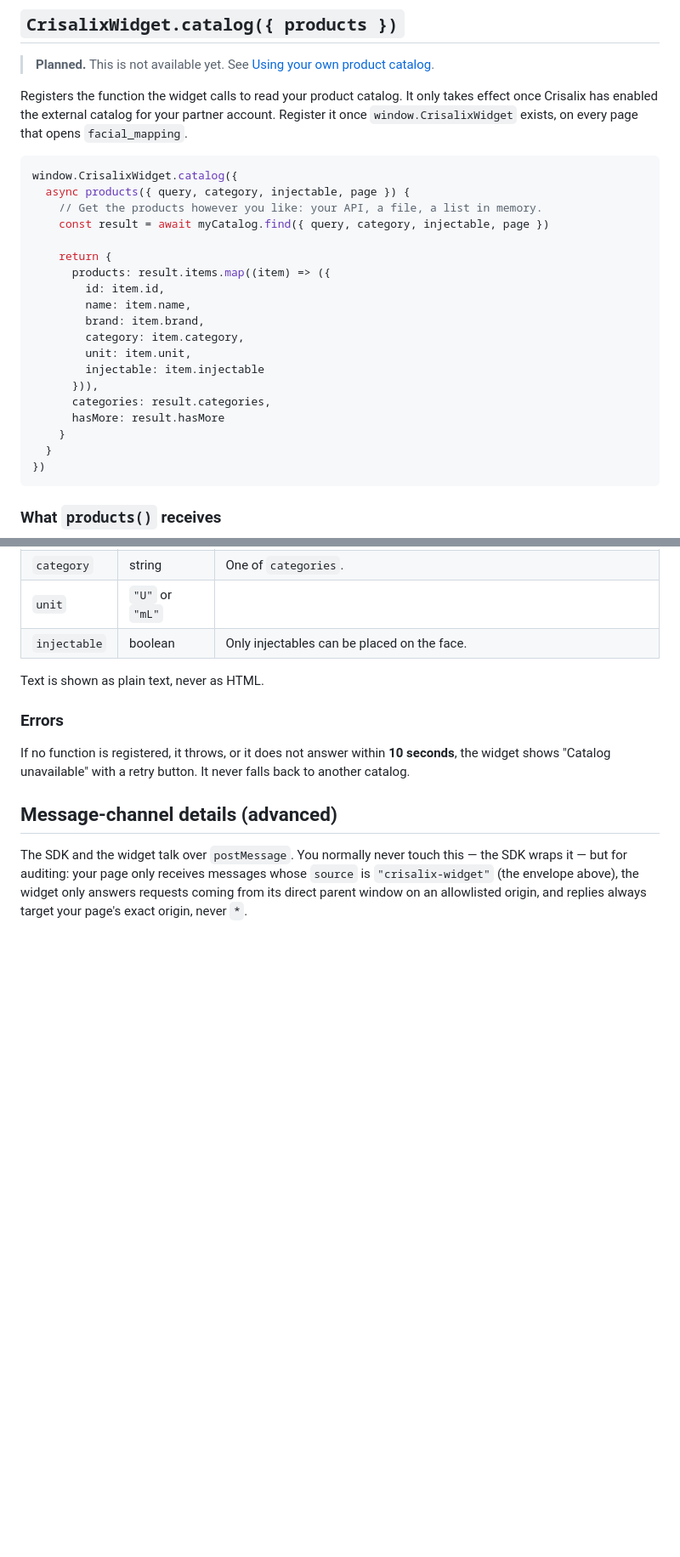
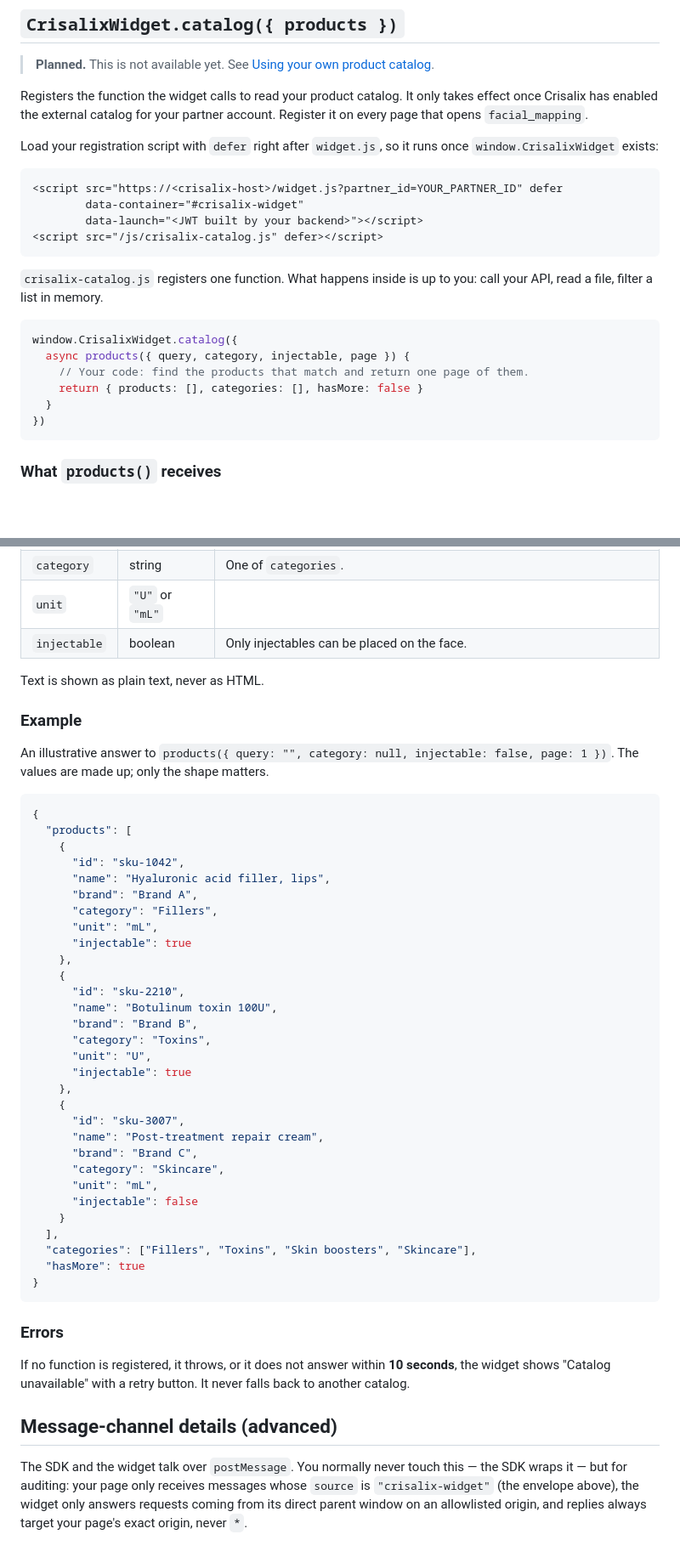
Before and after one commit to CrisalixSA/consult-demo, a Markdown page: docs/api-reference.md, 2 parts joined by grey strips. Shown at 85% size. GitHub-like rendering; blank space fills up the shorter version.

Commit message:
docs: show a registration skeleton and an example catalog answer

````diff
--- a/docs/api-reference.md
+++ b/docs/api-reference.md
@@ -151,27 +151,26 @@ not a browser API.
 
 Registers the function the widget calls to read your product catalog. It
 only takes effect once Crisalix has enabled the external catalog for your
-partner account. Register it once `window.CrisalixWidget` exists, on every
-page that opens `facial_mapping`.
+partner account. Register it on every page that opens `facial_mapping`.
+
+Load your registration script with `defer` right after `widget.js`, so it
+runs once `window.CrisalixWidget` exists:
+
+```html
+<script src="https://<crisalix-host>/widget.js?partner_id=YOUR_PARTNER_ID" defer
+        data-container="#crisalix-widget"
+        data-launch="<JWT built by your backend>"></script>
+<script src="/js/crisalix-catalog.js" defer></script>
+```
+
+`crisalix-catalog.js` registers one function. What happens inside is up to
+you: call your API, read a file, filter a list in memory.
 
 ```js
 window.CrisalixWidget.catalog({
   async products({ query, category, injectable, page }) {
-    // Get the products however you like: your API, a file, a list in memory.
-    const result = await myCatalog.find({ query, category, injectable, page })
-
-    return {
-      products: result.items.map((item) => ({
-        id: item.id,
-        name: item.name,
-        brand: item.brand,
-        category: item.category,
-        unit: item.unit,
-        injectable: item.injectable
-      })),
-      categories: result.categories,
-      hasMore: result.hasMore
-    }
+    // Your code: find the products that match and return one page of them.
+    return { products: [], categories: [], hasMore: false }
   }
 })
 ```
@@ -212,6 +211,44 @@ Each product:
 
 Text is shown as plain text, never as HTML.
 
+### Example
+
+An illustrative answer to `products({ query: "", category: null, injectable: false, page: 1 })`.
+The values are made up; only the shape matters.
+
+```json
+{
+  "products": [
+    {
+      "id": "sku-1042",
+      "name": "Hyaluronic acid filler, lips",
+      "brand": "Brand A",
+      "category": "Fillers",
+      "unit": "mL",
+      "injectable": true
+    },
+    {
+      "id": "sku-2210",
+      "name": "Botulinum toxin 100U",
+      "brand": "Brand B",
+      "category": "Toxins",
+      "unit": "U",
+      "injectable": true
+    },
+    {
+      "id": "sku-3007",
+      "name": "Post-treatment repair cream",
+      "brand": "Brand C",
+      "category": "Skincare",
+      "unit": "mL",
+      "injectable": false
+    }
+  ],
+  "categories": ["Fillers", "Toxins", "Skin boosters", "Skincare"],
+  "hasMore": true
+}
+```
+
 ### Errors
 
 If no function is registered, it throws, or it does not answer within
````
